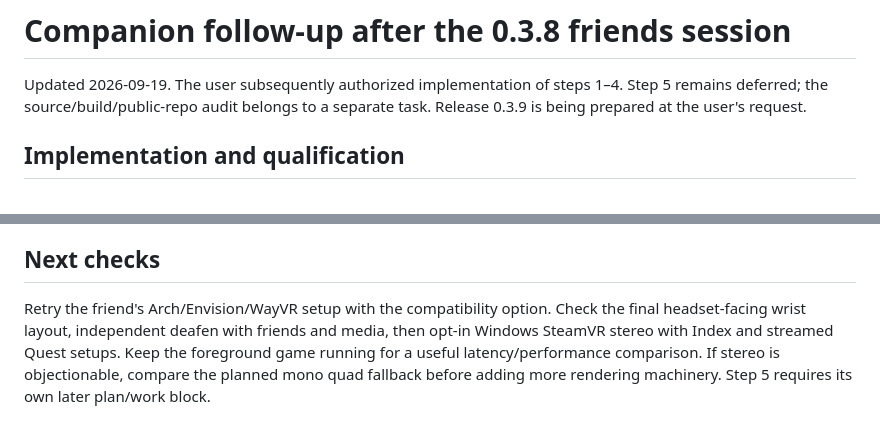
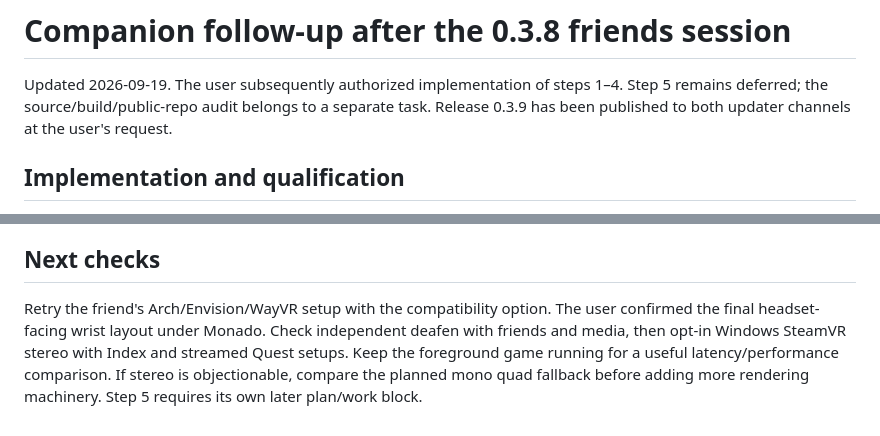
Before and after one commit to hiinaspace/prim, a Markdown page: docs/COMPANION_NEXT_PLAN.md, 2 parts joined by grey strips. GitHub-like rendering.

```diff
--- a/docs/COMPANION_NEXT_PLAN.md
+++ b/docs/COMPANION_NEXT_PLAN.md
@@ -2,7 +2,7 @@
 
 Updated 2026-09-19. The user subsequently authorized implementation of steps
 1–4. Step 5 remains deferred; the source/build/public-repo audit belongs to a
-separate task. Release 0.3.9 is being prepared at the user's request.
+separate task. Release 0.3.9 has been published to both updater channels at the user's request.
 
 ## Implementation and qualification
 
@@ -242,8 +242,9 @@ voice routing. Do not include host migration in this extraction.
 ## Next checks
 
 Retry the friend's Arch/Envision/WayVR setup with the compatibility option.
-Check the final headset-facing wrist layout, independent deafen with friends and
-media, then opt-in Windows SteamVR stereo with Index and streamed Quest setups.
+The user confirmed the final headset-facing wrist layout under Monado. Check
+independent deafen with friends and media, then opt-in Windows SteamVR stereo
+with Index and streamed Quest setups.
 Keep the foreground game running for a useful latency/performance comparison.
 If stereo is objectionable, compare the planned mono quad fallback before adding
 more rendering machinery. Step 5 requires its own later plan/work block.
```
Also changed, not shown: launcher/hosting/DEPLOYMENT.md (+58 -3 lines).
